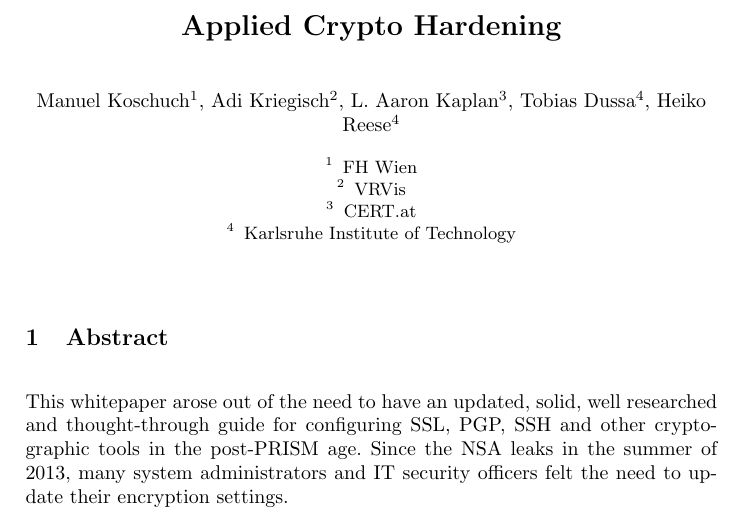
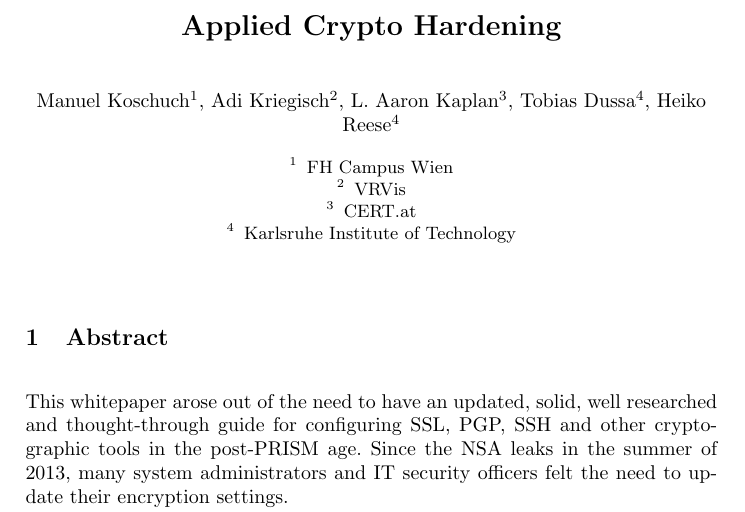
Before and after one commit to BetterCrypto/Applied-Crypto-Hardening, a LaTeX paper (src/applied-crypto-hardening.tex): part of page 1 of 5, cut so that both start at the same text. Compiled offline with pdfLaTeX.

Commit message:
dded affiliation

```diff
--- a/src/applied-crypto-hardening.tex
+++ b/src/applied-crypto-hardening.tex
@@ -35,7 +35,7 @@
 
 \author{ Manuel Koschuch\inst{1}, Adi Kriegisch\inst{2}, L. Aaron Kaplan\inst{3}, Tobias Dussa\inst{4}, Heiko Reese\inst{4}}
 \institute{
-FH Wien
+FH Campus Wien
 \and
 VRVis
 \and
```
